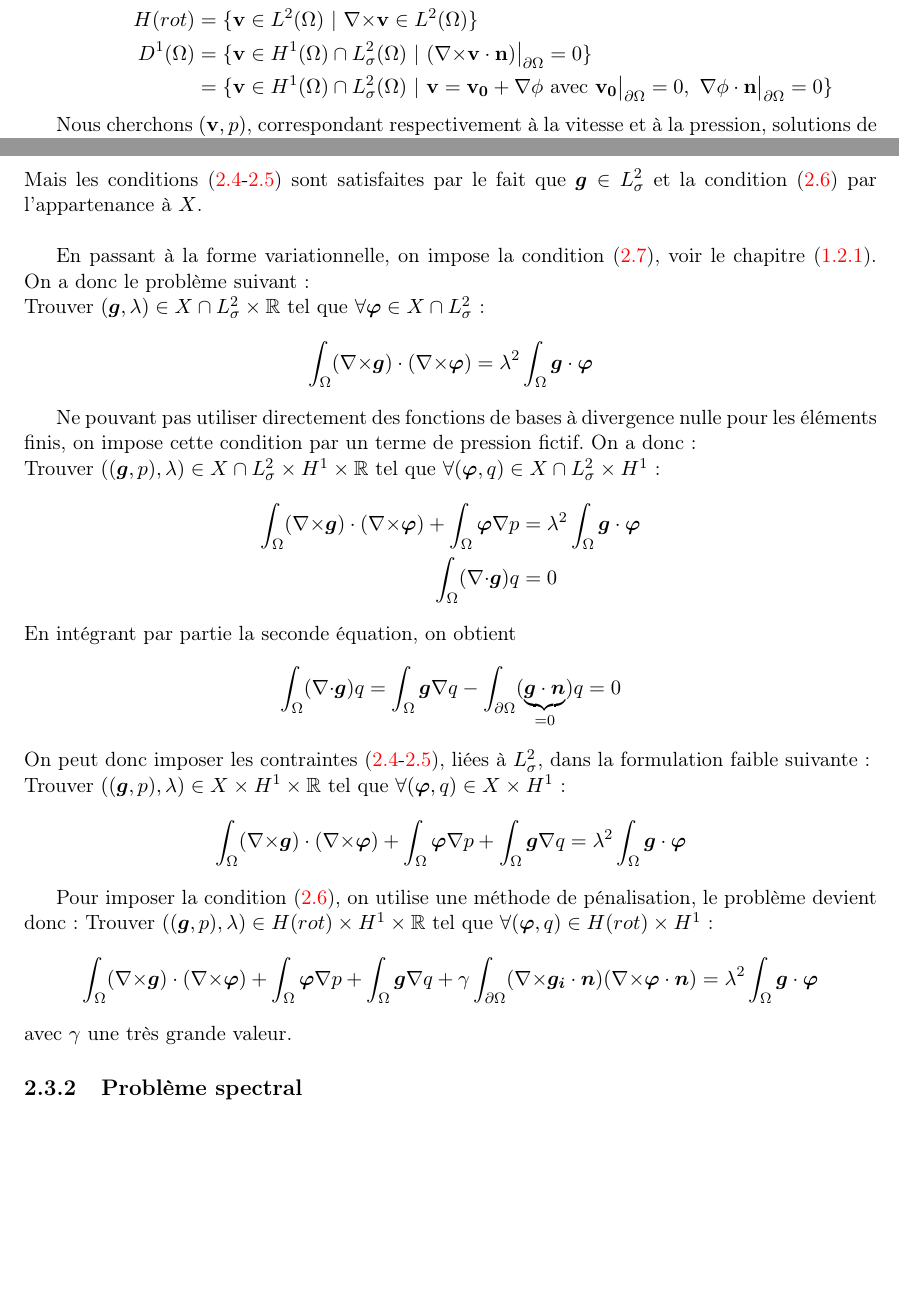
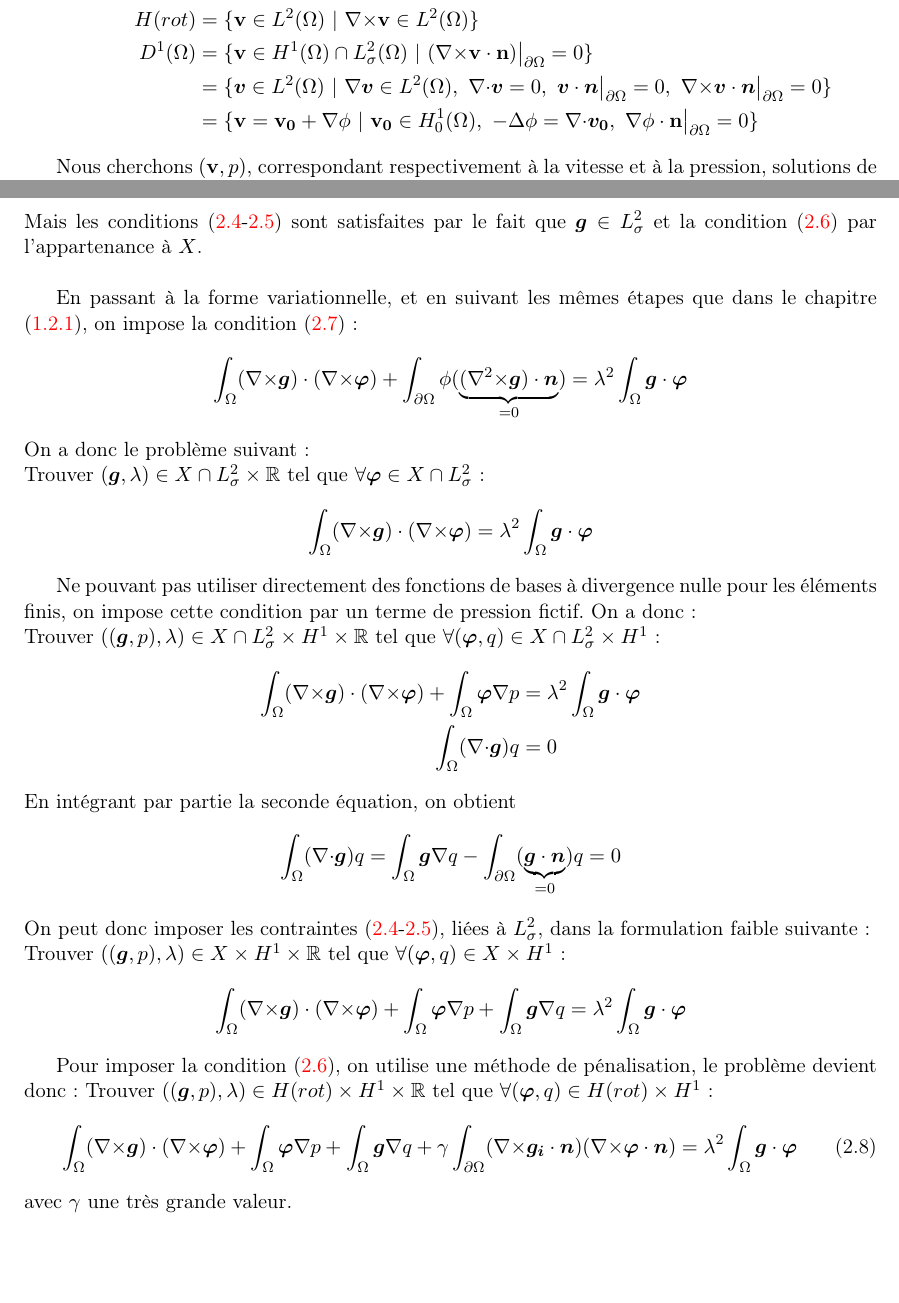
Before and after one commit to feelpp/po, a LaTeX document (doc/report/report.tex, which reads doc/report/tex/probleme.tex, doc/report/tex/prog.tex): two parts of pages 3 and 20 of 30, joined at a grey line, cut so that both start at the same text, the shorter picture padded with empty space. Compiled offline with pdfLaTeX.

Commit message:
up doc [ci skip]

```diff
--- a/doc/report/tex/probleme.tex
+++ b/doc/report/tex/probleme.tex
@@ -11,7 +11,8 @@ H^1_0(\Omega) &= \{\mathbf{v} \in H^1(\Omega)\ |\ \mathbf{v}\restr = 0\}\\
 H(div) &= \{\mathbf{v} \in L^2(\Omega)\ |\ \div\mathbf{v} \in L^2(\Omega) \}\\
 H(rot) &= \{\mathbf{v} \in L^2(\Omega)\ |\ \rot\mathbf{v} \in L^2(\Omega) \}\\
 D^1(\Omega) &= \{\mathbf{v} \in H^1(\Omega)\cap L^2_\sigma(\Omega)\ |\ (\rot \mathbf{v}\cdot \mathbf{n})\restr = 0  \}\\
-&=\{\mathbf{v} \in H^1(\Omega)\cap L^2_\sigma(\Omega)\ |\ \mathbf{v}=\mathbf{v_0}+\grad\phi \text{ avec } \mathbf{v_0}\restr = 0,\ \grad\phi\cdot \mathbf{n}\restr = 0 \}
+&=\{\bm{v}\in L^2(\Omega)\ |\ \grad\bm{v}\in L^2(\Omega),\ \div\bm{v}=0,\ \bm{v}\cdot\bm{n}\restr = 0,\ \rot\bm{v}\cdot\bm{n}\restr = 0\}\\
+&=\{\mathbf{v}=\mathbf{v_0}+\grad\phi\ |\ \mathbf{v_0}\in H^1_0(\Omega),\ -\laplace\phi=\div\bm{v_0},\ \grad\phi\cdot \mathbf{n}\restr = 0 \}
 \end{align*}
 
 Nous cherchons $(\mathbf{v},p)$, correspondant respectivement à la vitesse et à la pression, solutions de l'équation de Navier-Stokes incompressibles adimensionnalisées dans $Q_T=\Omega\times[0,T]$ un ouvert de $\R^3$ et $\partial\Omega$ sa frontière, avec une condition initiale et des conditions aux limites d'imperméabilité généralisée :
--- a/doc/report/tex/prog.tex
+++ b/doc/report/tex/prog.tex
@@ -250,7 +250,11 @@ Trouver $(\bm{g},\lambda)\in X\cap L^2_\sigma\times\R$ tel que :
 \end{align}
 Mais les conditions (\ref{impPb2}-\ref{impPb3}) sont satisfaites par le fait que $\bm{g}\in L^2_\sigma$ et la condition (\ref{impPb4}) par l'appartenance à $X$.\\
 
-En passant à la forme variationnelle, on impose la condition (\ref{impPb5}), voir le chapitre (\ref{eigen}). On a donc le problème suivant :\\
+En passant à la forme variationnelle, et en suivant les mêmes étapes que dans le chapitre (\ref{eigen}), on impose la condition (\ref{impPb5}) :
+\[
+\int_\Omega (\rot\bm{g})\cdot(\rot\bm{\varphi}) + \int_{\partial\Omega} \phi(\underbrace{(\rott \bm{g})\cdot\bm{n}}_{=0})= \lambda^2\int_\Omega \bm{g}\cdot\bm{\varphi}
+\]
+On a donc le problème suivant :\\
 Trouver $(\bm{g},\lambda)\in X\cap L^2_\sigma\times\R$ tel que $\forall \bm{\varphi}\in X\cap L^2_\sigma$ :
 \[
 \int_\Omega (\rot\bm{g})\cdot(\rot\bm{\varphi}) = \lambda^2\int_\Omega \bm{g}\cdot\bm{\varphi}
@@ -274,9 +278,10 @@ Trouver $((\bm{g},p),\lambda)\in X \times H^1 \times \R$ tel que $\forall (\bm{\
 
 Pour imposer la condition (\ref{impPb4}), on utilise une méthode de pénalisation, le problème devient donc :
 Trouver $((\bm{g},p),\lambda)\in H(rot) \times H^1 \times \R$ tel que $\forall (\bm{\varphi},q)\in H(rot) \times H^1$ :
-\[
+\begin{equation}
+\label{impFvEigen}
 \int_\Omega (\rot\bm{g})\cdot(\rot\bm{\varphi}) + \int_\Omega\bm{\varphi}\grad p + \int_\Omega \bm{g}\grad q + \gamma\int_{\partial\Omega}(\rot\bm{g_i}\cdot\bm{n})(\rot\bm{\varphi}\cdot\bm{n}) = \lambda^2\int_\Omega \bm{g}\cdot\bm{\varphi}
-\]
+\end{equation}
 avec $\gamma$ une très grande valeur.
 
 
```
